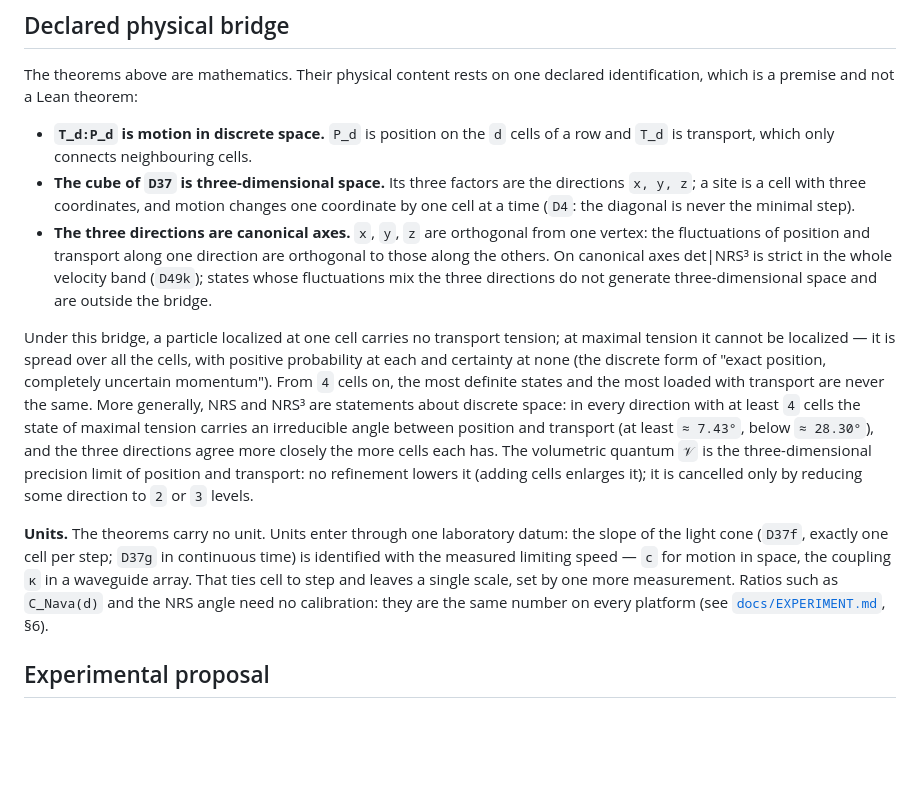
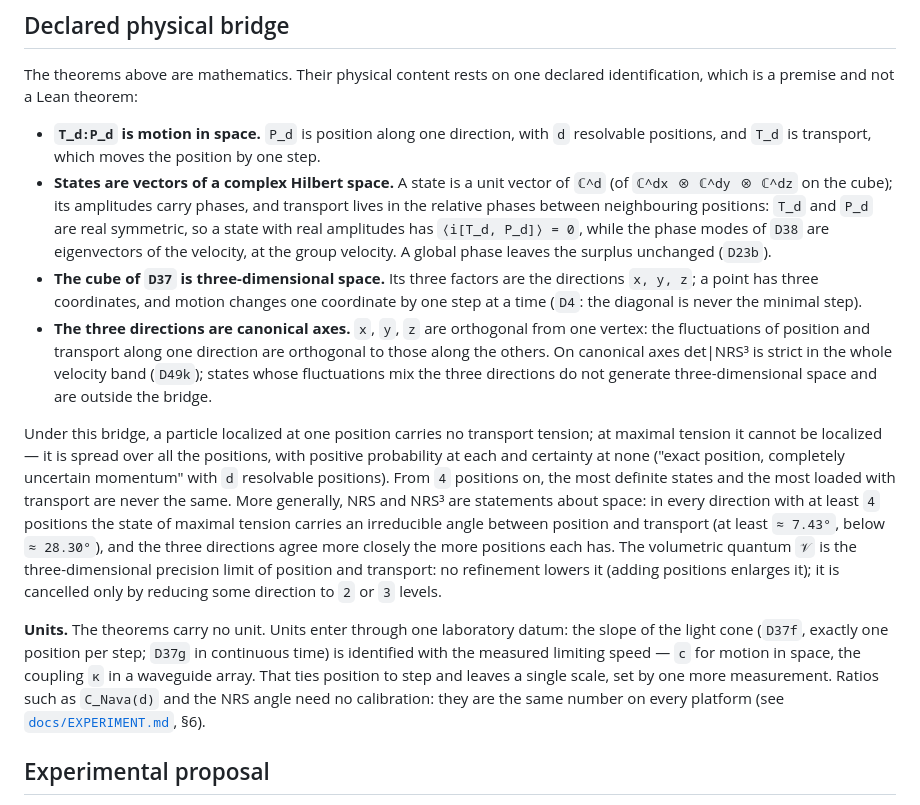
Before and after one commit to naype888-cloud/nava-robertson-schrodinger, a Markdown page: README.md, the part around the change. Rendered like a GitHub page; blank space fills up the shorter version.

Commit message:
docs: the bridge in space x, y, z with complex Hilbert phases; PR 25 det|NRS³ on the open cube ready
Co-Authored-By: Claude Opus 5.5 <noreply@anthropic.com>

```diff
--- a/README.md
+++ b/README.md
@@ -413,32 +413,37 @@ reversal and compactness (see [`docs/PHYSLIB_PORT.md`](docs/PHYSLIB_PORT.md)). S
 The theorems above are mathematics. Their physical content rests on one declared
 identification, which is a premise and not a Lean theorem:
 
-* **`T_d:P_d` is motion in discrete space.** `P_d` is position on the `d` cells of a row and
-  `T_d` is transport, which only connects neighbouring cells.
+* **`T_d:P_d` is motion in space.** `P_d` is position along one direction, with `d` resolvable
+  positions, and `T_d` is transport, which moves the position by one step.
+* **States are vectors of a complex Hilbert space.** A state is a unit vector of `ℂ^d` (of
+  `ℂ^dx ⊗ ℂ^dy ⊗ ℂ^dz` on the cube); its amplitudes carry phases, and transport lives in the
+  relative phases between neighbouring positions: `T_d` and `P_d` are real symmetric, so a state
+  with real amplitudes has `⟨i[T_d, P_d]⟩ = 0`, while the phase modes of `D38` are eigenvectors
+  of the velocity, at the group velocity. A global phase leaves the surplus unchanged (`D23b`).
 * **The cube of `D37` is three-dimensional space.** Its three factors are the directions
-  `x, y, z`; a site is a cell with three coordinates, and motion changes one coordinate by one
-  cell at a time (`D4`: the diagonal is never the minimal step).
+  `x, y, z`; a point has three coordinates, and motion changes one coordinate by one step at a
+  time (`D4`: the diagonal is never the minimal step).
 * **The three directions are canonical axes.** `x`, `y`, `z` are orthogonal from one vertex:
   the fluctuations of position and transport along one direction are orthogonal to those along
   the others. On canonical axes det|NRS³ is strict in the whole velocity band (`D49k`); states
   whose fluctuations mix the three directions do not generate three-dimensional space and are
   outside the bridge.
 
-Under this bridge, a particle localized at one cell carries no transport tension; at maximal
-tension it cannot be localized — it is spread over all the cells, with positive probability at
-each and certainty at none (the discrete form of "exact position, completely uncertain
-momentum"). From `4` cells on, the most definite states and the most loaded with transport are
-never the same. More generally, NRS and NRS³ are statements about discrete space: in every direction with at
-least `4` cells the state of maximal tension carries an irreducible angle between position and
-transport (at least `≈ 7.43°`, below `≈ 28.30°`), and the three directions agree more closely the
-more cells each has. The volumetric quantum `𝒱` is the three-dimensional precision limit of
-position and transport: no refinement lowers it (adding cells enlarges it); it is cancelled
-only by reducing some direction to `2` or `3` levels.
+Under this bridge, a particle localized at one position carries no transport tension; at maximal
+tension it cannot be localized — it is spread over all the positions, with positive probability
+at each and certainty at none ("exact position, completely uncertain momentum" with `d`
+resolvable positions). From `4` positions on, the most definite states and the most loaded with
+transport are never the same. More generally, NRS and NRS³ are statements about space: in every
+direction with at least `4` positions the state of maximal tension carries an irreducible angle
+between position and transport (at least `≈ 7.43°`, below `≈ 28.30°`), and the three directions
+agree more closely the more positions each has. The volumetric quantum `𝒱` is the
+three-dimensional precision limit of position and transport: no refinement lowers it (adding
+positions enlarges it); it is cancelled only by reducing some direction to `2` or `3` levels.
 
 **Units.** The theorems carry no unit. Units enter through one laboratory datum: the slope of the
-light cone (`D37f`, exactly one cell per step; `D37g` in continuous time) is identified with the
+light cone (`D37f`, exactly one position per step; `D37g` in continuous time) is identified with the
 measured limiting speed — `c` for motion in space, the coupling `κ` in a waveguide array. That
-ties cell to step and leaves a single scale, set by one more measurement. Ratios such as
+ties position to step and leaves a single scale, set by one more measurement. Ratios such as
 `C_Nava(d)` and the NRS angle need no calibration: they are the same number on every platform
 (see [`docs/EXPERIMENT.md`](docs/EXPERIMENT.md), §6).
 
```
Also changed, not shown: docs/PHYSLIB_PORT.md (+7 -3 lines).
